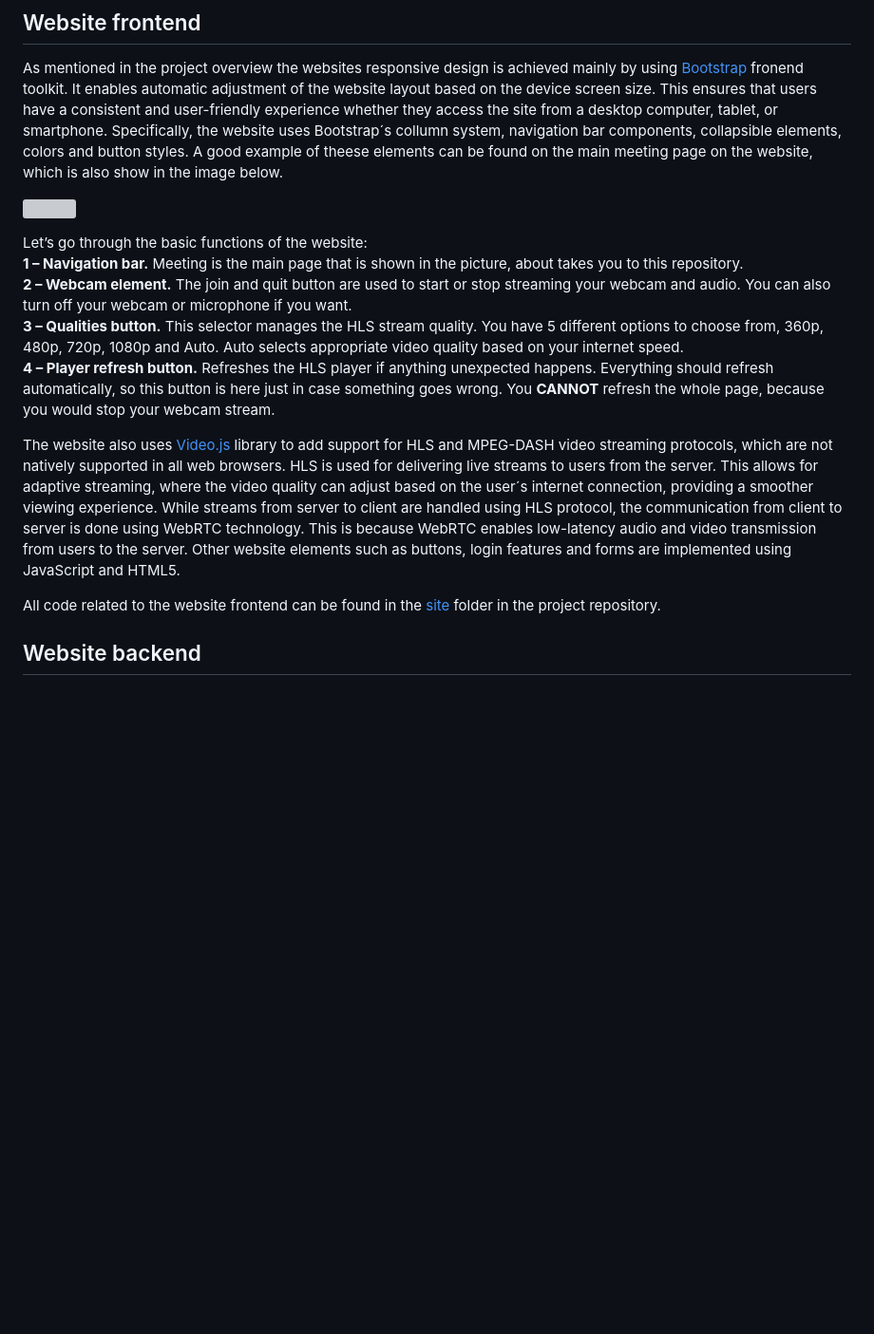
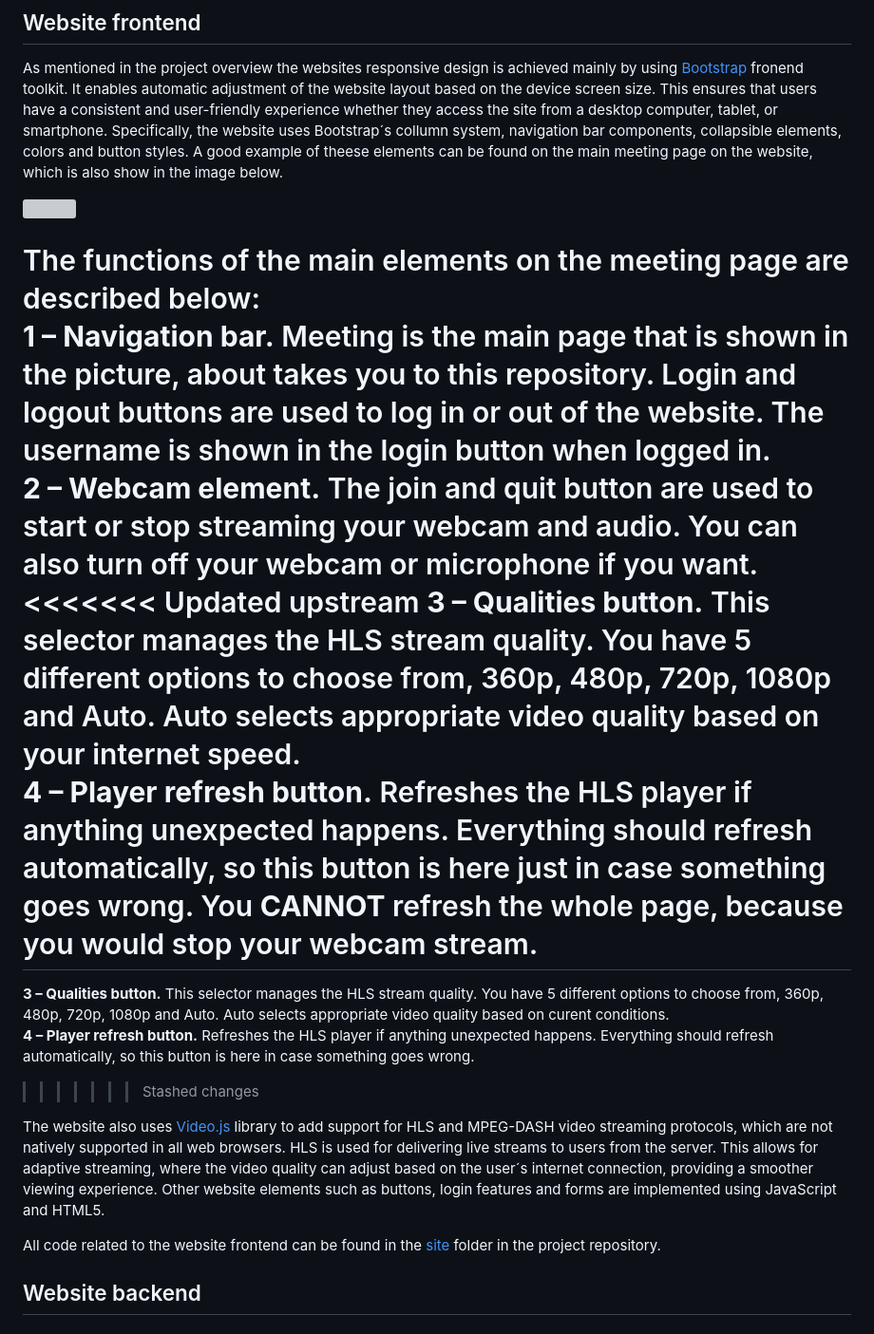
Before and after one commit to EmanuelAntol/Budget-MS-Teams, a Markdown page: README.md, the part around the change printed below. Shown: that part at 95% size. Rendered like a GitHub page; blank space fills up the shorter version; grey boxes are pictures that could not be loaded.

```diff
--- a/README.md
+++ b/README.md
@@ -17,24 +17,22 @@ As mentioned in the project overview the websites responsive design is achieved
   <img src="/DocImages/meeting.png" width="100%" style="display: inline-block;"/>
 </p>
 
-Let’s go through the basic functions of the website:<br>
-<b>1 – Navigation bar.</b> Meeting is the main page that is shown in the picture, about takes you to this repository.<br>
+The functions of the main elements on the meeting page are described below:<br>
+<b>1 – Navigation bar.</b> Meeting is the main page that is shown in the picture, about takes you to this repository. Login and logout buttons are used to log in or out of the website. The username is shown in the login button when logged in.<br>
 <b>2 – Webcam element.</b> The join and quit button are used to start or stop streaming your webcam and audio. You can also turn off your webcam or microphone if you want.<br>
+<<<<<<< Updated upstream
 <b>3 – Qualities button.</b> This selector manages the HLS stream quality. You have 5 different options to choose from, 360p, 480p, 720p, 1080p and Auto. Auto selects appropriate video quality based on your internet speed.<br>
 <b>4 – Player refresh button.</b> Refreshes the HLS player if anything unexpected happens. Everything should refresh automatically, so this button is here just in case something goes wrong. You <b>CANNOT</b> refresh the whole page, because you would stop your webcam stream.
+=======
+<b>3 – Qualities button.</b> This selector manages the HLS stream quality. You have 5 different options to choose from, 360p, 480p, 720p, 1080p and Auto. Auto selects appropriate video quality based on curent conditions.<br>
+<b>4 – Player refresh button.</b> Refreshes the HLS player if anything unexpected happens. Everything should refresh automatically, so this button is here in case something goes wrong.
+>>>>>>> Stashed changes
 
 
 
-The website also uses <a href="https://videojs.com/">Video.js</a> library to add support for HLS and MPEG-DASH video streaming protocols, which are not natively supported in all web browsers. HLS is used for delivering live streams to users from the server. This allows for adaptive streaming, where the video quality can adjust based on the user´s internet connection, providing a smoother viewing experience. While streams from server to client are handled using HLS protocol, the communication from client to server is done using WebRTC technology. This is because WebRTC enables low-latency audio and video transmission from users to the server. Other website elements such as buttons, login features and forms are implemented using JavaScript and HTML5.
+The website also uses <a href="https://videojs.com/">Video.js</a> library to add support for HLS and MPEG-DASH video streaming protocols, which are not natively supported in all web browsers. HLS is used for delivering live streams to users from the server. This allows for adaptive streaming, where the video quality can adjust based on the user´s internet connection, providing a smoother viewing experience. Other website elements such as buttons, login features and forms are implemented using JavaScript and HTML5.
 
 All code related to the website frontend can be found in the <a href="https://github.com/EmanuelAntol/Budget-MS-Teams/tree/main/site">site</a> folder in the project repository.
-
-
-
-
-
-
-
 
 ## Website backend
 ### Audio and video processing
```
Also changed, not shown: other parts of README.md (+4 -2 lines).
